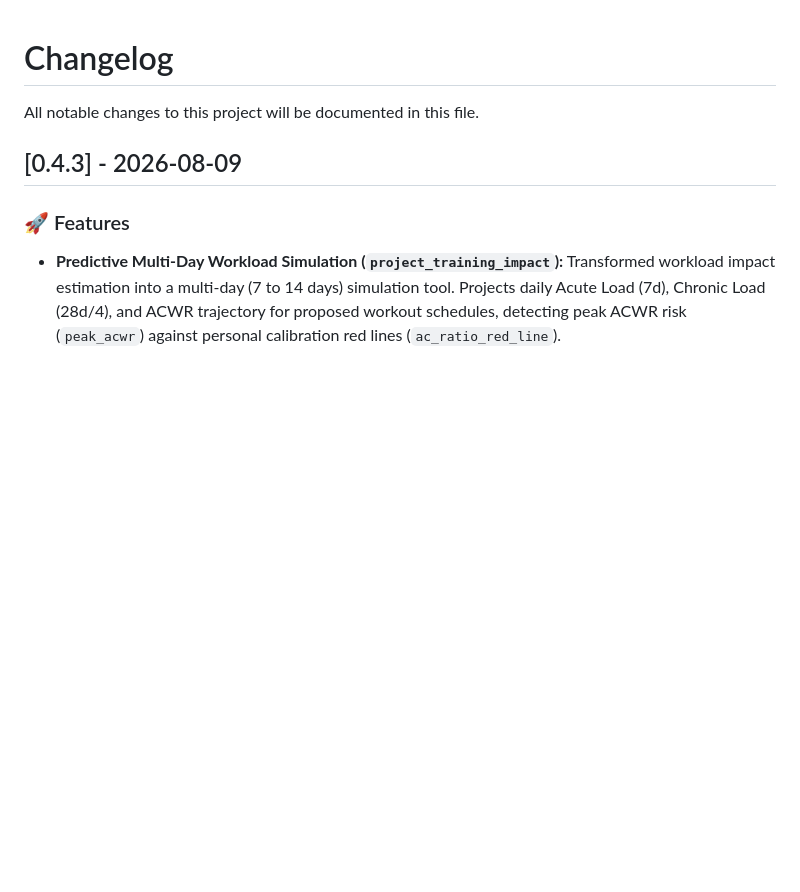
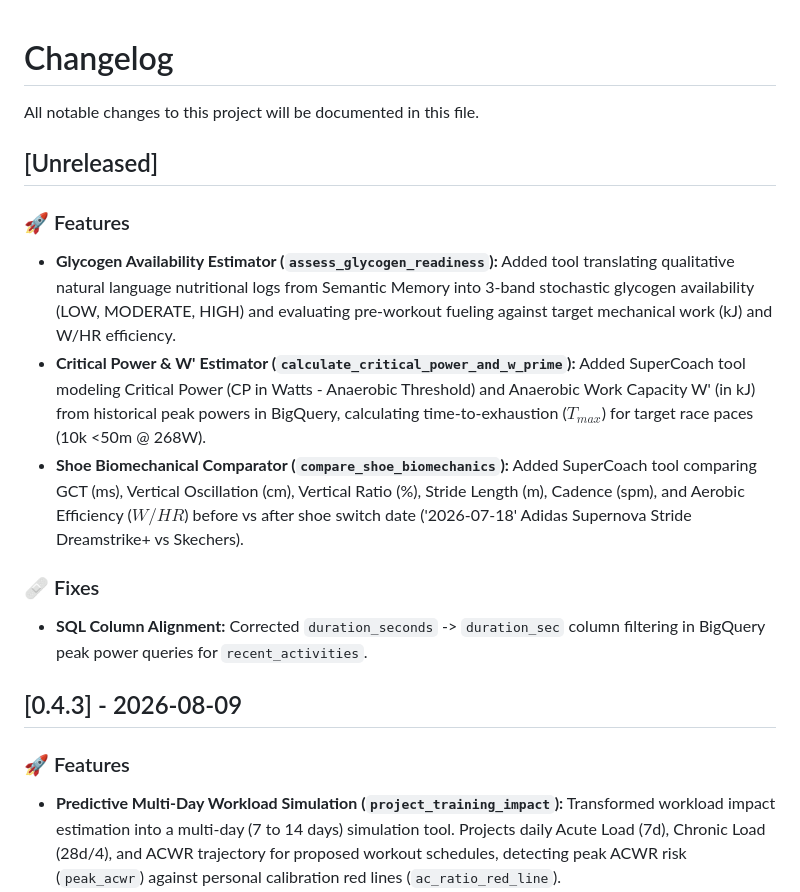
Before and after one commit to restrok/biometric-ai-platform, a Markdown page: CHANGELOG.md, the part around the change. Drawn GitHub-style; blank space fills up the shorter version.

Commit message:
docs: update CHANGELOG.md with Unreleased notes for SuperCoach and Glycogen features

```diff
--- a/CHANGELOG.md
+++ b/CHANGELOG.md
@@ -1,6 +1,15 @@
 # Changelog
 
 All notable changes to this project will be documented in this file.
+
+## [Unreleased]
+### 🚀 Features
+- **Glycogen Availability Estimator (`assess_glycogen_readiness`):** Added tool translating qualitative natural language nutritional logs from Semantic Memory into 3-band stochastic glycogen availability (LOW, MODERATE, HIGH) and evaluating pre-workout fueling against target mechanical work (kJ) and W/HR efficiency.
+- **Critical Power & W' Estimator (`calculate_critical_power_and_w_prime`):** Added SuperCoach tool modeling Critical Power (CP in Watts - Anaerobic Threshold) and Anaerobic Work Capacity W' (in kJ) from historical peak powers in BigQuery, calculating time-to-exhaustion ($T_{max}$) for target race paces (10k <50m @ 268W).
+- **Shoe Biomechanical Comparator (`compare_shoe_biomechanics`):** Added SuperCoach tool comparing GCT (ms), Vertical Oscillation (cm), Vertical Ratio (%), Stride Length (m), Cadence (spm), and Aerobic Efficiency ($W/HR$) before vs after shoe switch date ('2026-07-18' Adidas Supernova Stride Dreamstrike+ vs Skechers).
+
+### 🩹 Fixes
+- **SQL Column Alignment:** Corrected `duration_seconds` -> `duration_sec` column filtering in BigQuery peak power queries for `recent_activities`.
 
 ## [0.4.3] - 2026-08-09
 ### 🚀 Features
```
